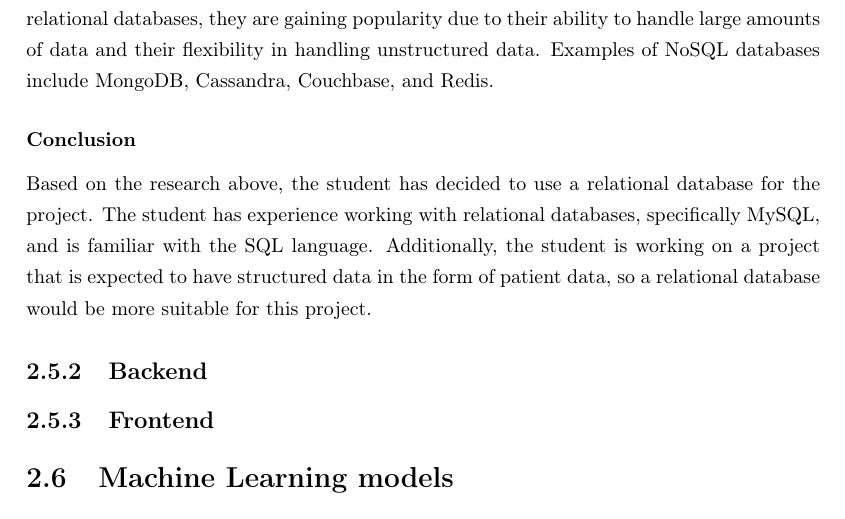
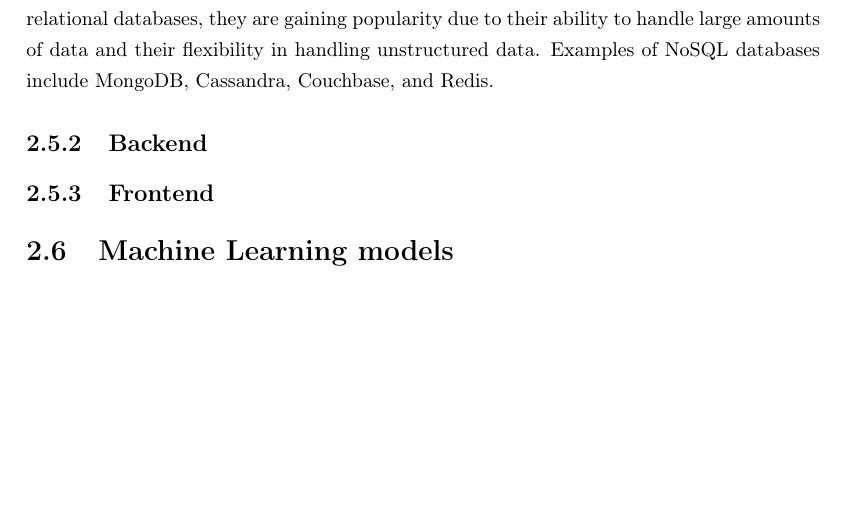
Before and after one commit to yungsinatra0/lboro-fyp, a LaTeX thesis (report files/thesis.tex, which reads report files/lit_review/lit_review.tex): part of page 14 of 16, cut so that both start at the same text, the shorter picture padded with empty space. Compiled offline with LaTeX, dvips and Ghostscript.

Commit message:
removed conclusion from database lit review

```diff
--- a/report files/lit_review/lit_review.tex
+++ b/report files/lit_review/lit_review.tex
@@ -124,10 +126,6 @@ Relational databases are collections of data where the data is stored in rows an
 
 NoSQL databases, on the other hand, are databases that allow developers to work with unstructured data (such as documents, images, etc) without relying on rigid schemas, tables or relationships between data \parencite{databases}. As described by the authors, NoSQL databases generally fall into four different structures: key-value stores, document stores, column-family stores, and graph databases. Similarly to relational databases, NoSQL databases follow their own set of properties, such as CAP (Consistency, Availability, Partition Tolerance) theorem, which states that a distributed system can only guarantee two of the three properties at the same time. While NoSQL databases are not as widely used as relational databases, they are gaining popularity due to their ability to handle large amounts of data and their flexibility in handling unstructured data. Examples of NoSQL databases include MongoDB, Cassandra, Couchbase, and Redis.
 
-\subsubsection{Conclusion}
-
-Based on the research above, the student has decided to use a relational database for the project. The student has experience working with relational databases, specifically MySQL, and is familiar with the SQL language. Additionally, the student is working on a project that is expected to have structured data in the form of patient data, so a relational database would be more suitable for this project.
-
 \subsection{Backend}
 
 \subsection{Frontend}
```
Also changed, not shown: report files/thesis.pdf, report files/lit_review/lit_review.tex (2 more changed lines).
